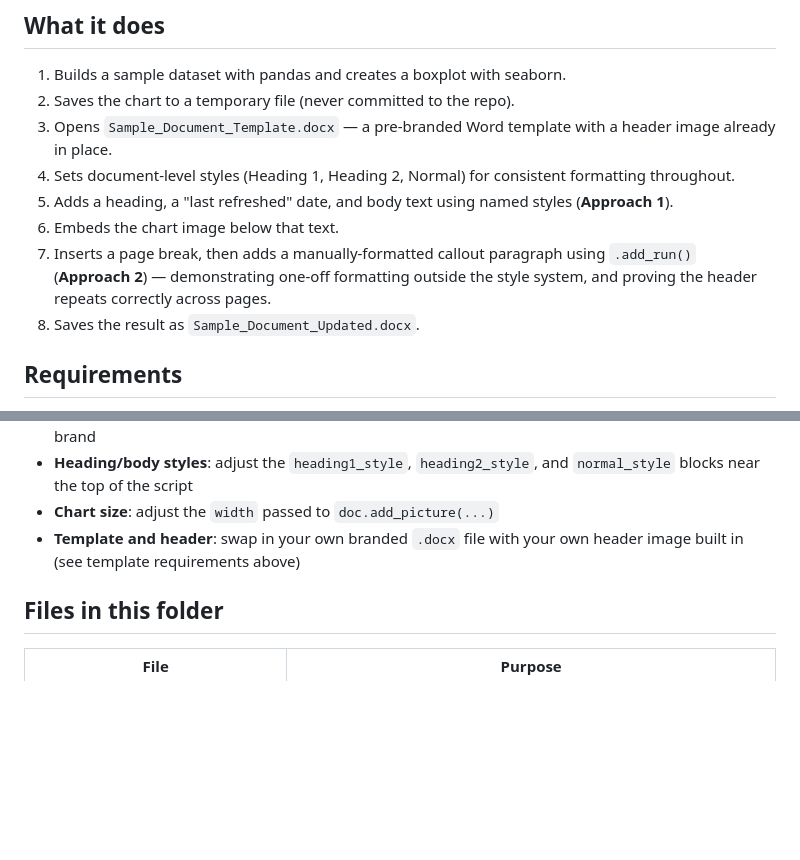
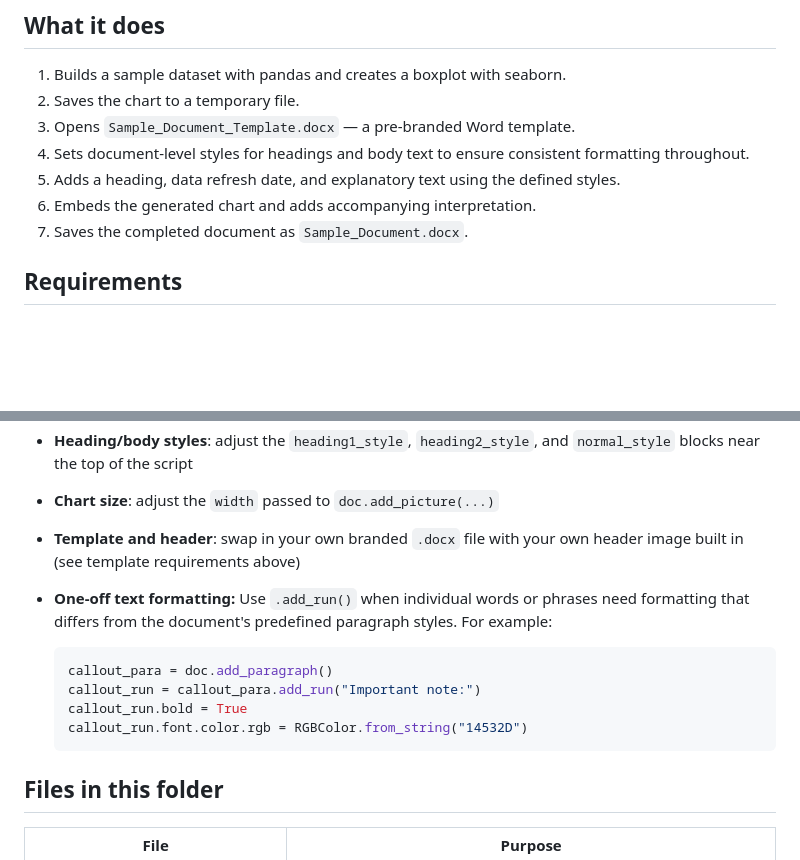
Before and after one commit to julierose/python_automation, a Markdown page: docx_automation/README.md, 2 parts joined by grey strips. GitHub-like rendering; blank space fills up the shorter version.

Commit message:
Update README
Move the text formatting example that was previously in the .py file to the customization section, and update the repo description accordingly.

````diff
--- a/docx_automation/README.md
+++ b/docx_automation/README.md
@@ -5,13 +5,12 @@ A demonstration of automating branded Word document creation using [python-docx]
 ## What it does
 
 1. Builds a sample dataset with pandas and creates a boxplot with seaborn.
-2. Saves the chart to a temporary file (never committed to the repo).
-3. Opens `Sample_Document_Template.docx` — a pre-branded Word template with a header image already in place.
-4. Sets document-level styles (Heading 1, Heading 2, Normal) for consistent formatting throughout.
-5. Adds a heading, a "last refreshed" date, and body text using named styles (**Approach 1**).
-6. Embeds the chart image below that text.
-7. Inserts a page break, then adds a manually-formatted callout paragraph using `.add_run()` (**Approach 2**) — demonstrating one-off formatting outside the style system, and proving the header repeats correctly across pages.
-8. Saves the result as `Sample_Document_Updated.docx`.
+2. Saves the chart to a temporary file.
+3. Opens `Sample_Document_Template.docx` — a pre-branded Word template.
+4. Sets document-level styles for headings and body text to ensure consistent formatting throughout.
+5. Adds a heading, data refresh date, and explanatory text using the defined styles.
+6. Embeds the generated chart and adds accompanying interpretation.
+7. Saves the completed document as `Sample_Document.docx`.
 
 ## Requirements
 
@@ -56,6 +55,14 @@ This script is meant as a starting point. Common things to adjust:
 - **Heading/body styles**: adjust the `heading1_style`, `heading2_style`, and `normal_style` blocks near the top of the script
 - **Chart size**: adjust the `width` passed to `doc.add_picture(...)`
 - **Template and header**: swap in your own branded `.docx` file with your own header image built in (see template requirements above)
+- **One-off text formatting:** Use `.add_run()` when individual words or phrases need formatting that differs from the document's predefined paragraph styles. For example:
+
+  ```python
+  callout_para = doc.add_paragraph()
+  callout_run = callout_para.add_run("Important note:")
+  callout_run.bold = True
+  callout_run.font.color.rgb = RGBColor.from_string("14532D")
+  ```
 
 ## Files in this folder
 
````
